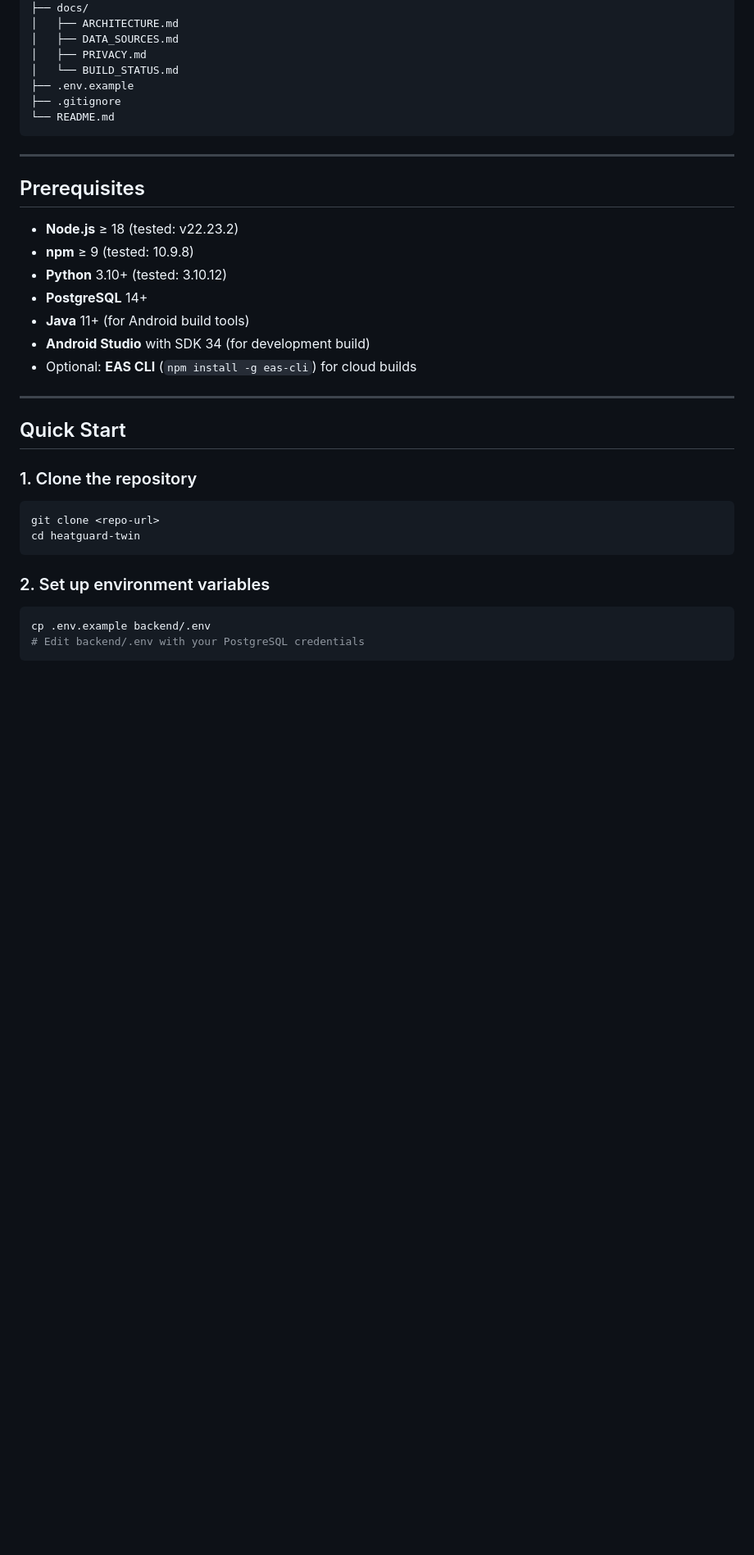
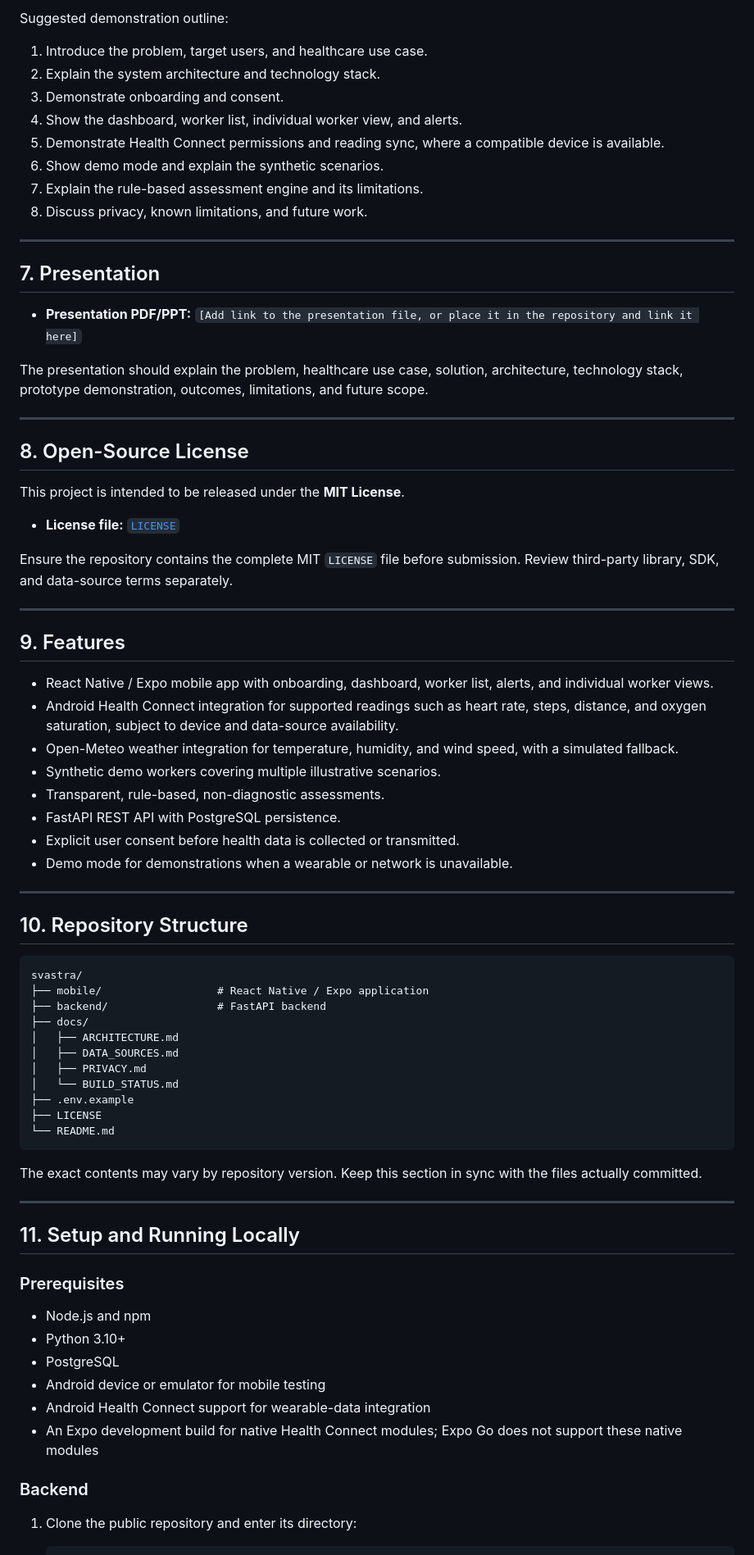
Before and after one commit to Shrutiii8/Svastra, a Markdown page: README.md, the part around one of its changes. Shown at 82% size. GitHub-like rendering; blank space fills up the shorter version.

Commit message:
Rename project to Svastra and update README
Updated project name and description in README.md. Added team details and clarified the problem statement and healthcare use case.

````diff
--- a/README.md
+++ b/README.md
@@ -103,40 +122,78 @@ heatguard-twin/
+Suggested demonstration outline:
+1. Introduce the problem, target users, and healthcare use case.
+2. Explain the system architecture and technology stack.
+3. Demonstrate onboarding and consent.
+4. Show the dashboard, worker list, individual worker view, and alerts.
+5. Demonstrate Health Connect permissions and reading sync, where a compatible device is available.
+6. Show demo mode and explain the synthetic scenarios.
+7. Explain the rule-based assessment engine and its limitations.
+8. Discuss privacy, known limitations, and future work.
+
+---
+
+## 7. Presentation
+
+- **Presentation PDF/PPT:** `[Add link to the presentation file, or place it in the repository and link it here]`
+
+The presentation should explain the problem, healthcare use case, solution, architecture, technology stack, prototype demonstration, outcomes, limitations, and future scope.
+
+---
+
+## 8. Open-Source License
+
+This project is intended to be released under the **MIT License**.
+
+- **License file:** [`LICENSE`](LICENSE)
+
+Ensure the repository contains the complete MIT `LICENSE` file before submission. Review third-party library, SDK, and data-source terms separately.
+
+---
+
+## 9. Features
+
+- React Native / Expo mobile app with onboarding, dashboard, worker list, alerts, and individual worker views.
+- Android Health Connect integration for supported readings such as heart rate, steps, distance, and oxygen saturation, subject to device and data-source availability.
+- Open-Meteo weather integration for temperature, humidity, and wind speed, with a simulated fallback.
+- Synthetic demo workers covering multiple illustrative scenarios.
+- Transparent, rule-based, non-diagnostic assessments.
+- FastAPI REST API with PostgreSQL persistence.
+- Explicit user consent before health data is collected or transmitted.
+- Demo mode for demonstrations when a wearable or network is unavailable.
+
+---
+
+## 10. Repository Structure
+
+```text
+svastra/
+├── mobile/                  # React Native / Expo application
+├── backend/                 # FastAPI backend
 ├── docs/
 │   ├── ARCHITECTURE.md
 │   ├── DATA_SOURCES.md
 │   ├── PRIVACY.md
 │   └── BUILD_STATUS.md
 ├── .env.example
-├── .gitignore
+├── LICENSE
 └── README.md
 ```
 
----
-
-## Prerequisites
-
-- **Node.js** ≥ 18 (tested: v22.23.2)
-- **npm** ≥ 9 (tested: 10.9.8)
-- **Python** 3.10+ (tested: 3.10.12)
-- **PostgreSQL** 14+
-- **Java** 11+ (for Android build tools)
-- **Android Studio** with SDK 34 (for development build)
-- Optional: **EAS CLI** (`npm install -g eas-cli`) for cloud builds
+The exact contents may vary by repository version. Keep this section in sync with the files actually committed.
 
 ---
 
-## Quick Start
+## 11. Setup and Running Locally
 
-### 1. Clone the repository
+### Prerequisites
 
-```bash
-git clone <repo-url>
-cd heatguard-twin
-```
+- Node.js and npm
+- Python 3.10+
+- PostgreSQL
+- Android device or emulator for mobile testing
+- Android Health Connect support for wearable-data integration
+- An Expo development build for native Health Connect modules; Expo Go does not support these native modules
 
-### 2. Set up environment variables
+### Backend
 
-```bash
-cp .env.example backend/.env
-# Edit backend/.env with your PostgreSQL credentials
-```
+1. Clone the public repository and enter its directory:
 
````
Also changed, not shown: other parts of README.md (+177 -334 lines).
